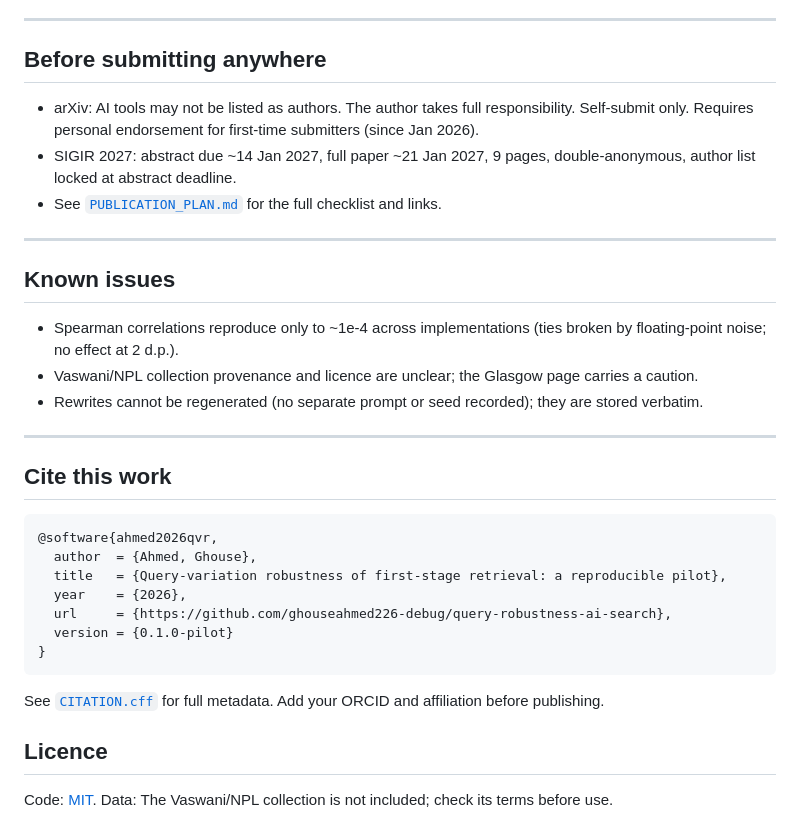
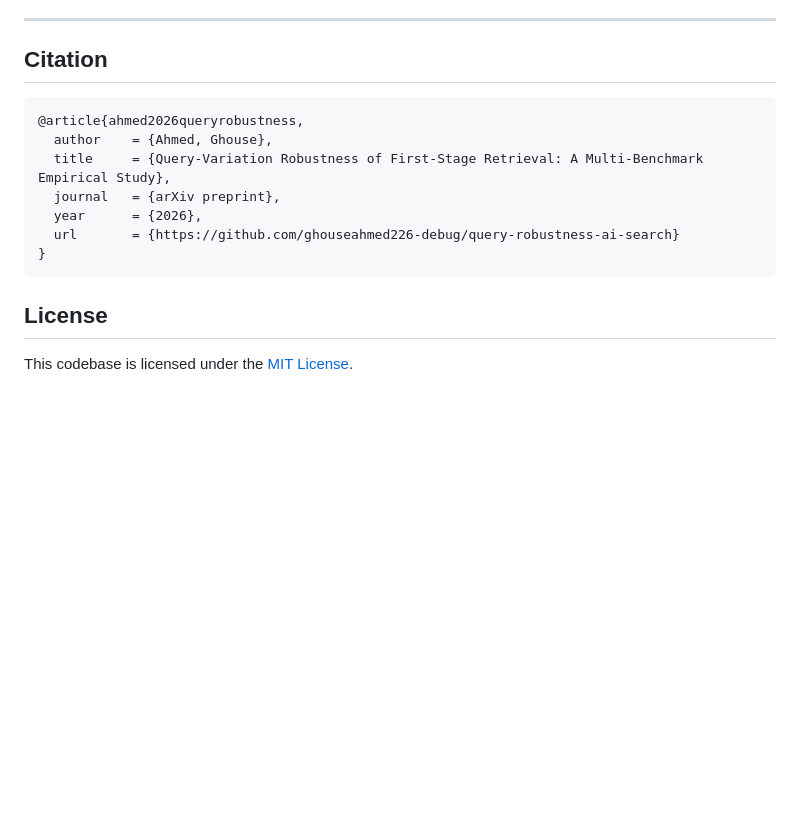
Before and after one commit to ghouseahmed226-debug/query-robustness-ai-search, a Markdown page: README.md, the part around one of its changes. Drawn GitHub-style; blank space fills up the shorter version.

````diff
--- a/README.md
+++ b/README.md
@@ -114,37 +122,18 @@ A reproduction in a clean virtual environment gave identical per-query tables an
 
 ---
 
-## Before submitting anywhere
-
-- arXiv: AI tools may not be listed as authors. The author takes full responsibility. Self-submit only. Requires personal endorsement for first-time submitters (since Jan 2026).
-- SIGIR 2027: abstract due ~14 Jan 2027, full paper ~21 Jan 2027, 9 pages, double-anonymous, author list locked at abstract deadline.
-- See [`PUBLICATION_PLAN.md`](PUBLICATION_PLAN.md) for the full checklist and links.
-
----
-
-## Known issues
-
-- Spearman correlations reproduce only to ~1e-4 across implementations (ties broken by floating-point noise; no effect at 2 d.p.).
-- Vaswani/NPL collection provenance and licence are unclear; the Glasgow page carries a caution.
-- Rewrites cannot be regenerated (no separate prompt or seed recorded); they are stored verbatim.
-
----
-
-## Cite this work
+## Citation
 
 ```bibtex
-@software{ahmed2026qvr,
-  author  = {Ahmed, Ghouse},
-  title   = {Query-variation robustness of first-stage retrieval: a reproducible pilot},
-  year    = {2026},
-  url     = {https://github.com/ghouseahmed226-debug/query-robustness-ai-search},
-  version = {0.1.0-pilot}
+@article{ahmed2026queryrobustness,
+  author    = {Ahmed, Ghouse},
+  title     = {Query-Variation Robustness of First-Stage Retrieval: A Multi-Benchmark Empirical Study},
+  journal   = {arXiv preprint},
+  year      = {2026},
+  url       = {https://github.com/ghouseahmed226-debug/query-robustness-ai-search}
 }
 ```
 
-See [`CITATION.cff`](CITATION.cff) for full metadata. Add your ORCID and affiliation before publishing.
+## License
 
-## Licence
-
-Code: [MIT](LICENSE).
-Data: The Vaswani/NPL collection is not included; check its terms before use.
+This codebase is licensed under the [MIT License](LICENSE).
````
Also changed, not shown: other parts of README.md (+91 -83 lines).
